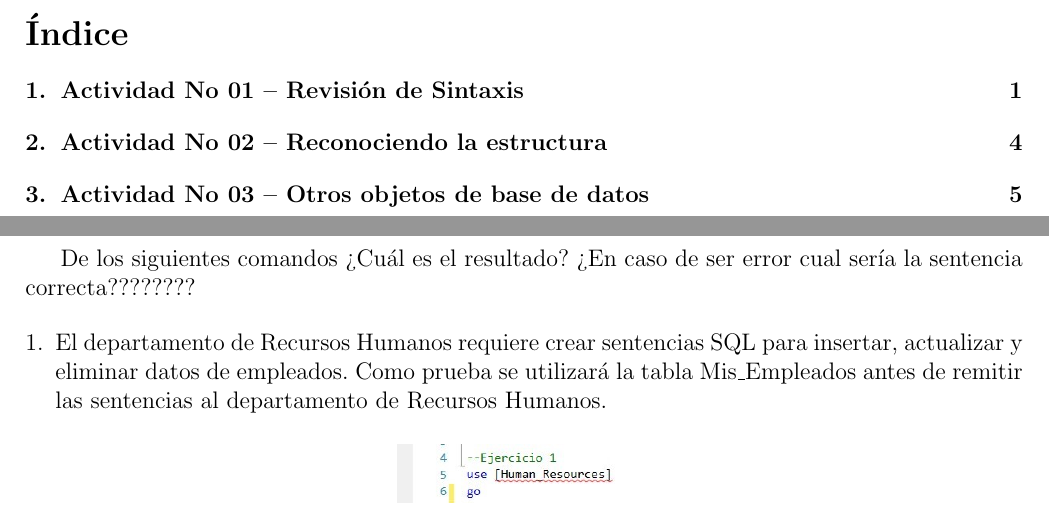
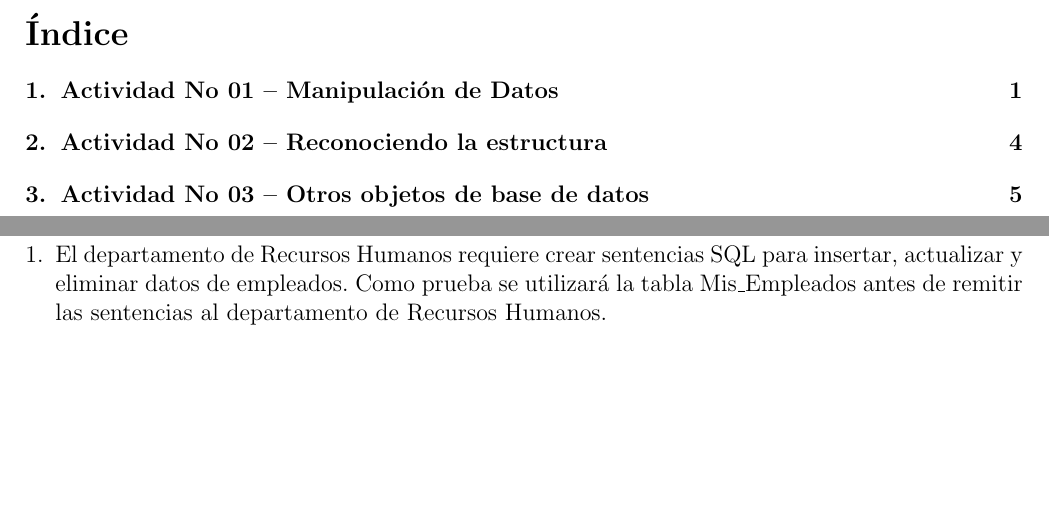
Before and after one commit to p-cuadros/BDII_Informe_Lab_02, a LaTeX document (InformeLaboratorio02.tex, which reads Secciones/Actividad01.tex): two parts of pages 2 and 3 of 7, joined at a grey line, cut so that both start at the same text, the shorter picture padded with empty space. Compiled offline with pdfLaTeX.

Commit message:
corrección actividad 01

```diff
--- a/Secciones/Actividad01.tex
+++ b/Secciones/Actividad01.tex
@@ -1,11 +1,8 @@
-\section{Actividad No 01 – Revisi\'on de Sintaxis}
-De los siguientes comandos ¿Cuál es el resultado? ¿En caso de ser error cual sería la sentencia correcta????????
+\section{Actividad No 01 – Manipulaci\'on de Datos}
 
 \begin{enumerate}[1.]
 	\item El departamento de Recursos Humanos requiere crear sentencias SQL para insertar, actualizar y eliminar datos de empleados. Como prueba se utilizará la tabla Mis\_Empleados antes de remitir las sentencias al departamento de Recursos Humanos.
-	\begin{center}
-	\includegraphics[width=5cm]{./Imagenes/img1}
-	\end{center}
+
 	\item Crear la tabla Mis\_Empleados utilizando la siguiente estructura.
 	\begin{center}
 	\includegraphics[width=5cm]{./Imagenes/imagen0102}
```
Also changed, not shown: InformeLaboratorio02.pdf, 6 other files.
